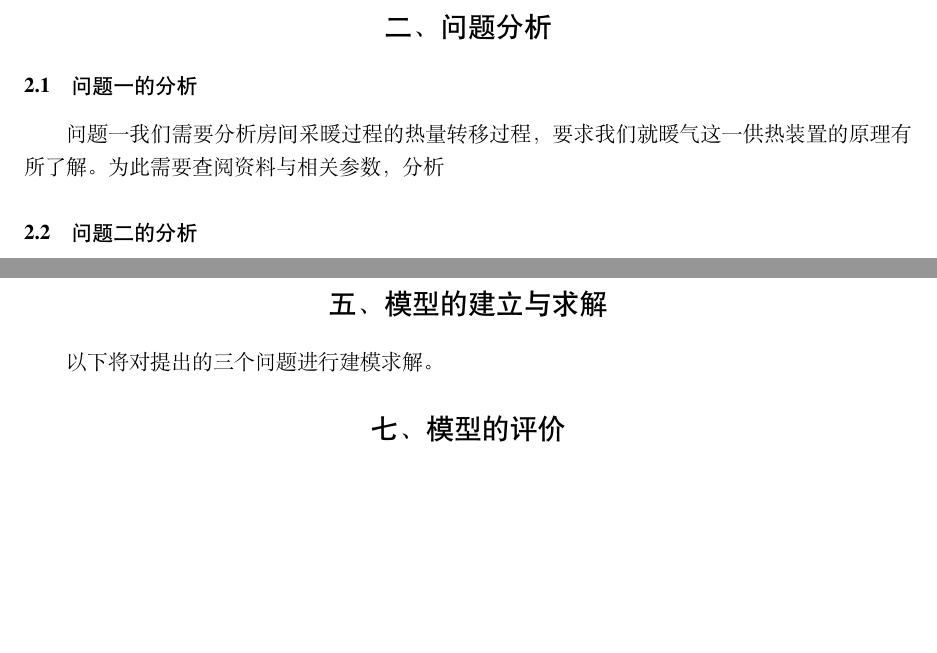
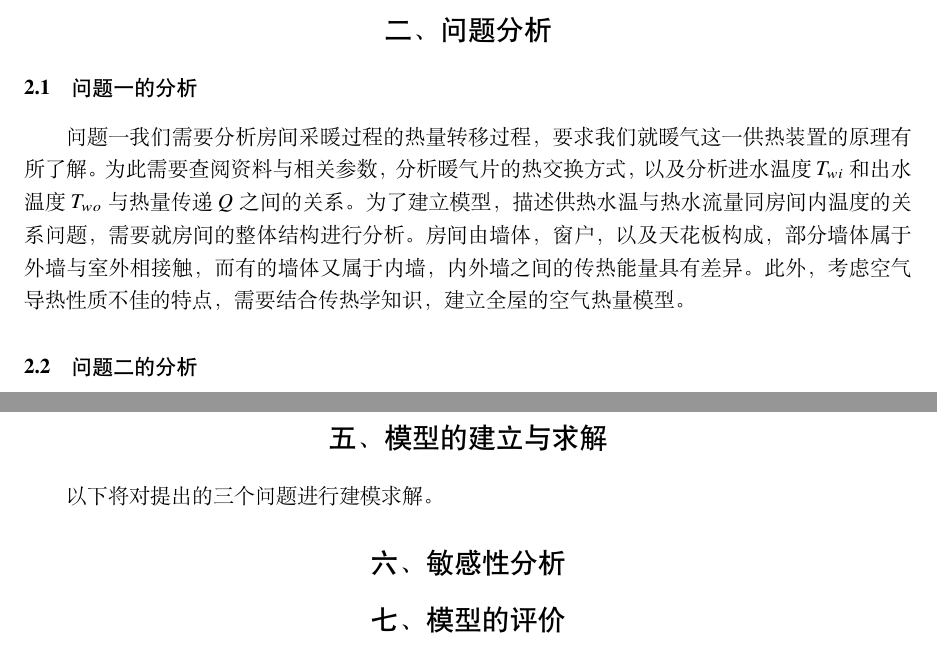
Before and after one commit to bxrjmfh/Math_model_paper_template, a LaTeX document (main.tex): two parts of pages 2 and 3 of 5, joined at a grey line, cut so that both start at the same text, the shorter picture padded with empty space. Compiled offline with XeLaTeX.

Commit message:
完成重述

```diff
--- a/main.tex
+++ b/main.tex
@@ -78,7 +78,7 @@
 \section{二、问题分析}
 \subsection{问题一的分析}
 
-问题一我们需要分析房间采暖过程的热量转移过程，要求我们就暖气这一供热装置的原理有所了解。为此需要查阅资料与相关参数，分析
+问题一我们需要分析房间采暖过程的热量转移过程，要求我们就暖气这一供热装置的原理有所了解。为此需要查阅资料与相关参数，分析暖气片的热交换方式，以及分析进水温度$T_{wi}$和出水温度$ T_{wo} $与热量传递$Q$之间的关系。为了建立模型，描述供热水温与热水流量同房间内温度的关系问题，需要就房间的整体结构进行分析。房间由墙体，窗户，以及天花板构成，部分墙体属于外墙与室外相接触，而有的墙体又属于内墙，内外墙之间的传热能量具有差异。此外，考虑空气导热性质不佳的特点，需要结合传热学知识，建立全屋的空气热量模型。
 
 \subsection{问题二的分析}
 
@@ -133,7 +133,7 @@
 \section{五、模型的建立与求解}
 
 以下将对提出的三个问题进行建模求解。
-
+\section{六、敏感性分析}
 \section{七、模型的评价}
 
 \subsection{模型的优点}
```
Also changed, not shown: main.pdf, 3 other files.
